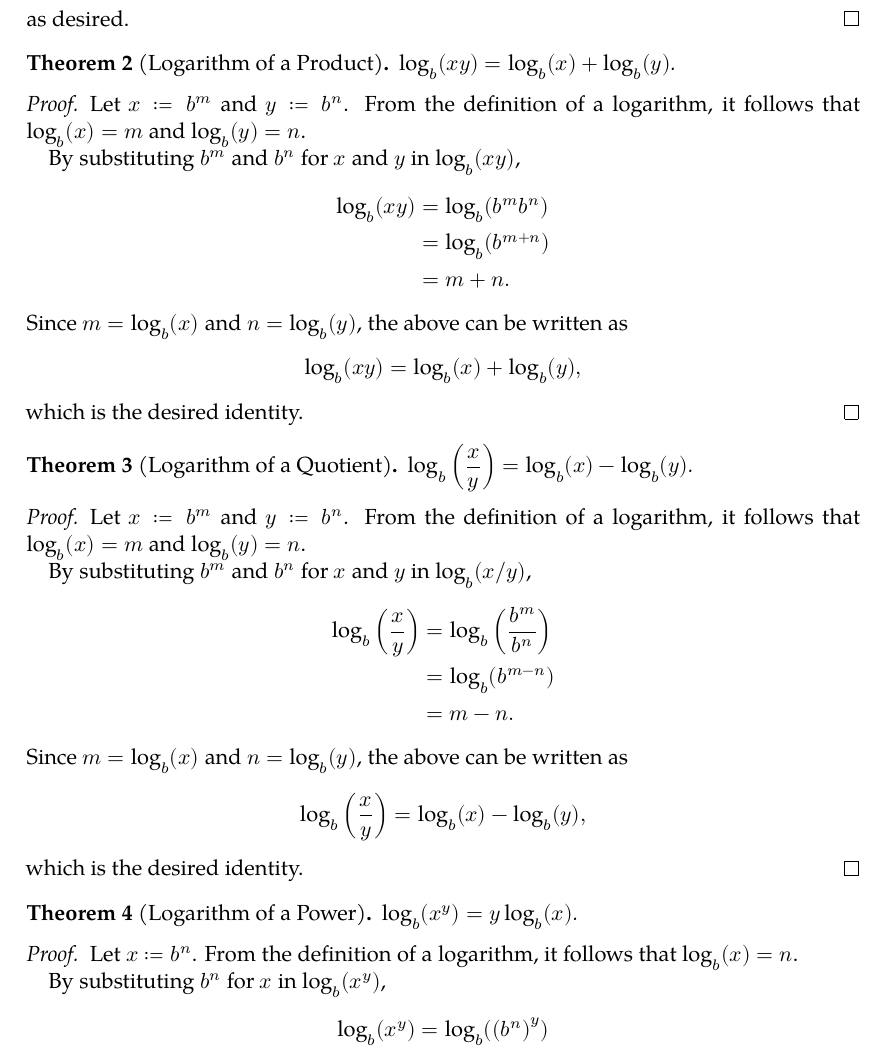
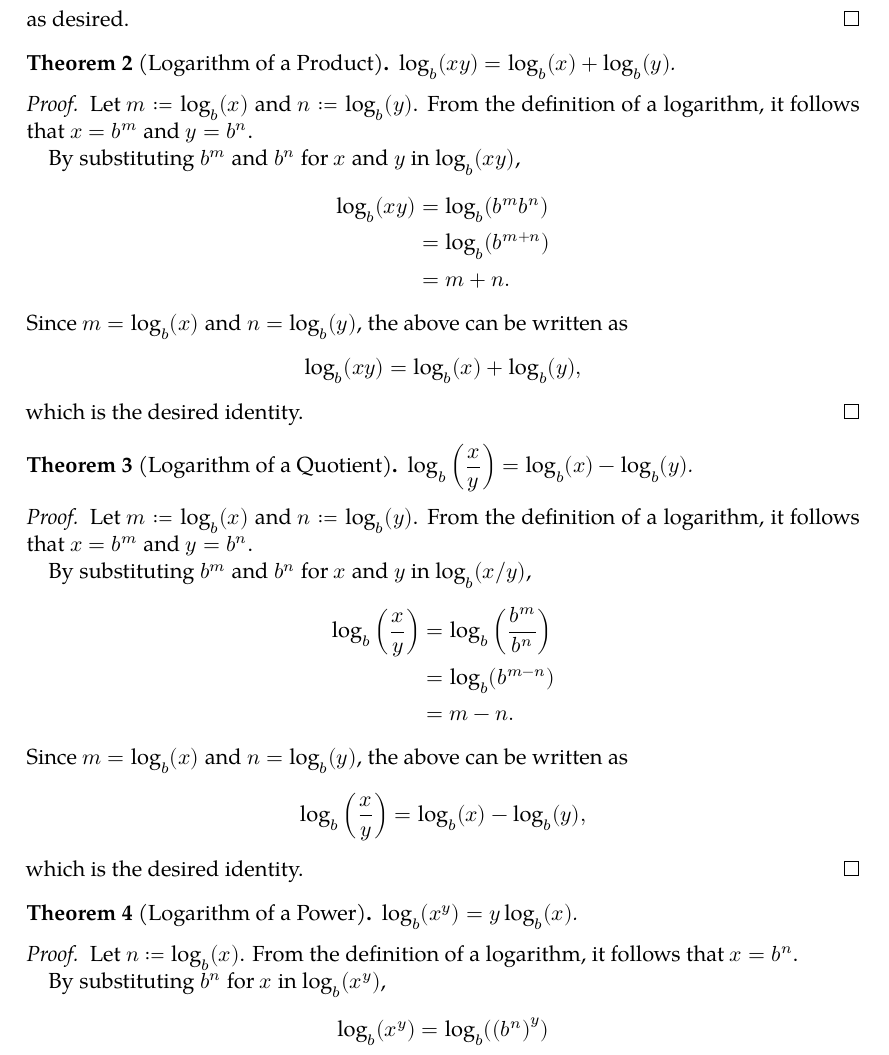
Before and after one commit to severen/maths, a LaTeX document (Proofs/proofs.tex): part of page 2 of 10, cut so that both start at the same text. Compiled offline with XeLaTeX; a missing font is replaced by an installed copy or a similar font.

Commit message:
Fix logarithm proofs

```diff
--- a/Proofs/proofs.tex
+++ b/Proofs/proofs.tex
@@ -71,8 +71,8 @@ that I \textit{hope} are correct.
 \end{theorem}
 
 \begin{proof}
-  Let \(x ≔ b^m\) and \(y ≔ b^n\). From the definition of a logarithm, it
-  follows that \(\log_b(x) = m\) and \(\log_b(y) = n\).
+  Let \(m ≔ \log_b(x)\) and \(n ≔ \log_b(y)\). From the definition of a
+  logarithm, it follows that \(x = b^m\) and \(y = b^n\).
 
   By substituting \(b^m\) and \(b^n\) for \(x\) and \(y\) in \(\log_b(xy)\),
   \begin{equation*}
@@ -95,8 +95,8 @@ that I \textit{hope} are correct.
 \end{theorem}
 
 \begin{proof}
-  Let \(x ≔ b^m\) and \(y ≔ b^n\). From the definition of a logarithm, it
-  follows that \(\log_b(x) = m\) and \(\log_b(y) = n\).
+  Let \(m ≔ \log_b(x)\) and \(n ≔ \log_b(y)\). From the definition of a
+  logarithm, it follows that \(x = b^m\) and \(y = b^n\).
 
   By substituting \(b^m\) and \(b^n\) for \(x\) and \(y\) in \(\log_b(x/y)\),
   \begin{equation*}
@@ -118,8 +118,8 @@ that I \textit{hope} are correct.
 \end{theorem}
 
 \begin{proof}
-  Let \(x ≔ b^n\). From the definition of a logarithm, it
-  follows that \(\log_b(x) = n\).
+  Let \(n ≔ \log_b(x)\). From the definition of a logarithm, it follows that
+  \(x = b^n\).
 
   By substituting \(b^n\) for \(x\) in \(\log_b(x^y)\),
   \begin{equation*}
```
Also changed, not shown: Proofs/proofs.pdf.
